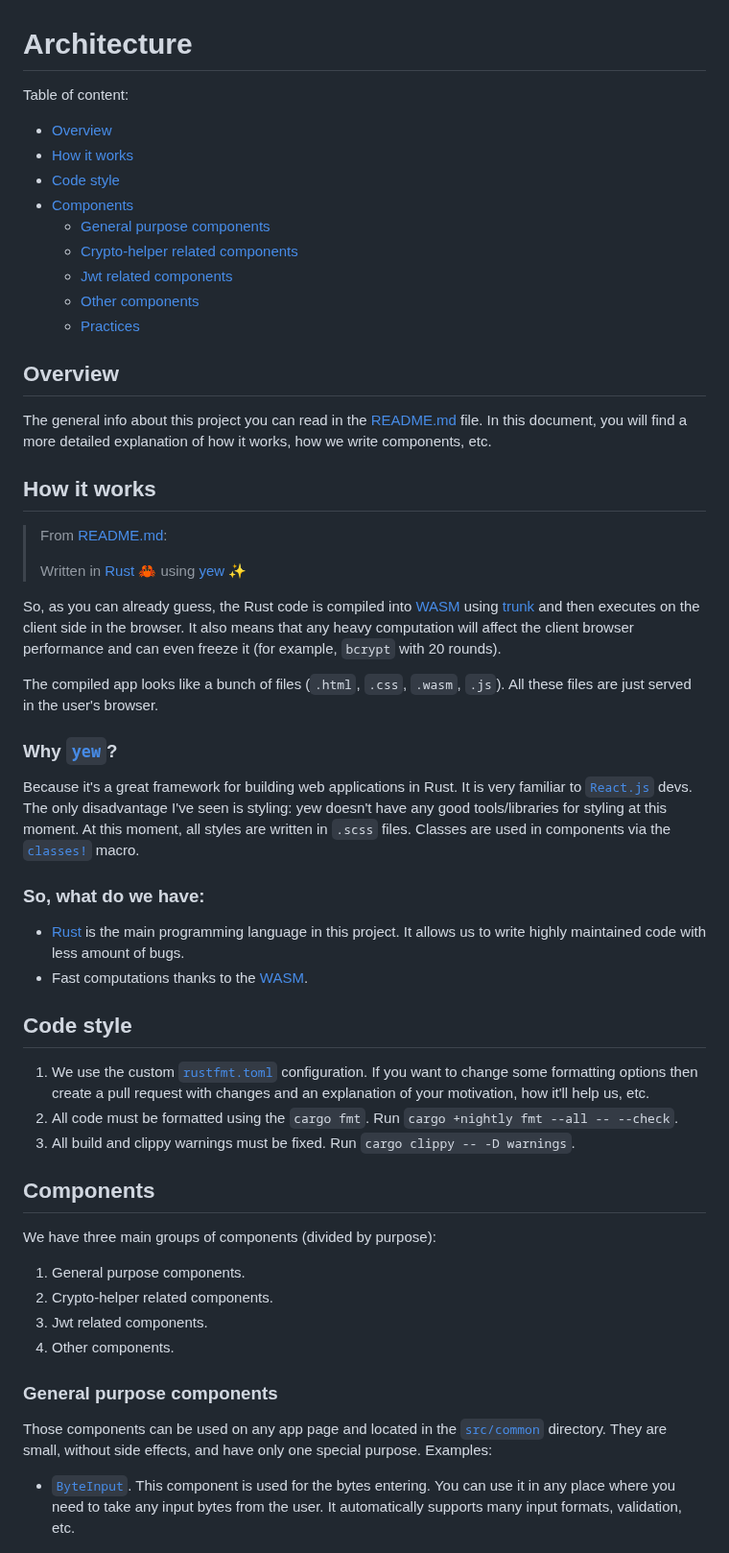
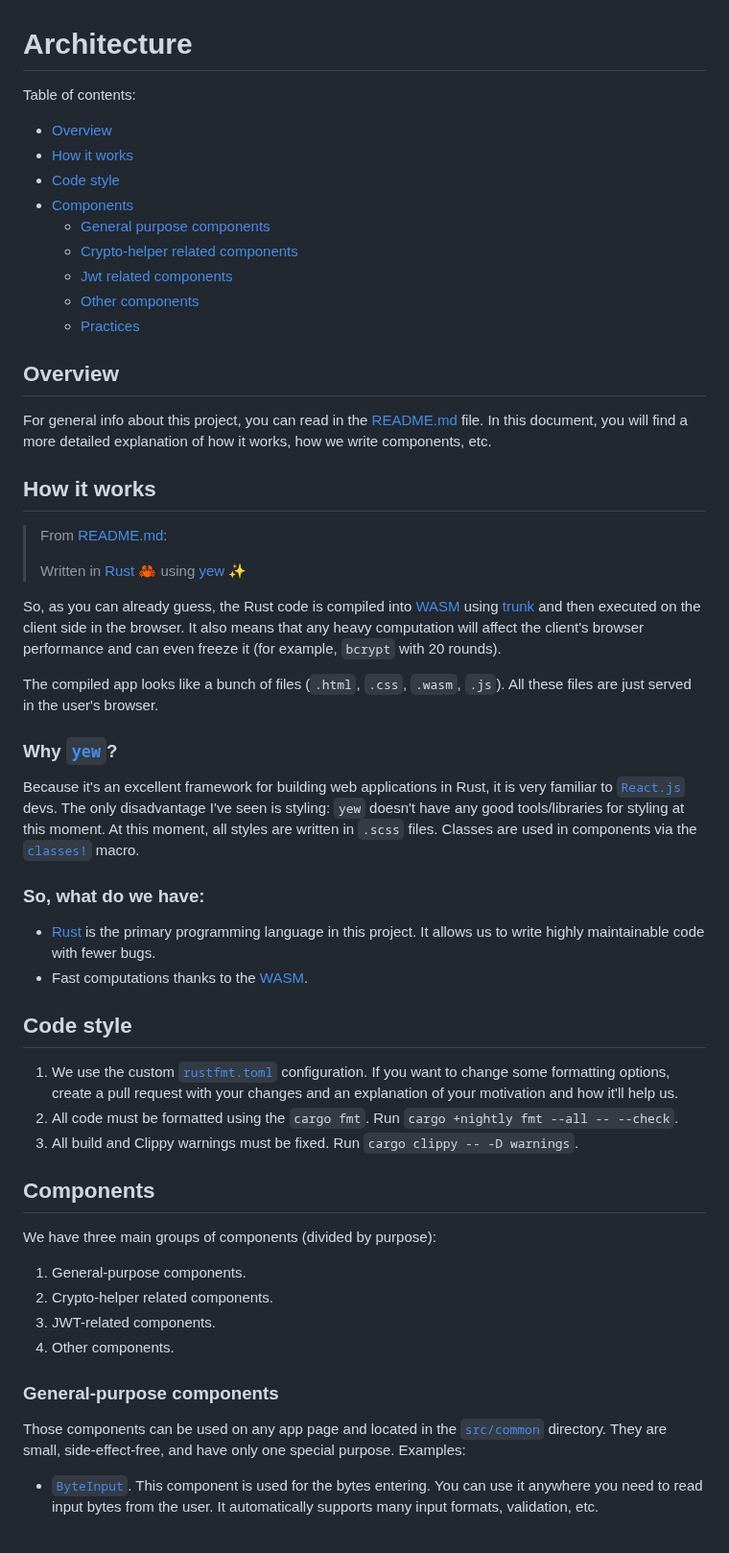
Before and after one commit to TheBestTvarynka/crypto-helper, a Markdown page: ARCHITECTURE.md, the part around one of its changes. Shown at 96% size. GitHub-like rendering.

Commit message:
Fix grammar and clarity in ARCHITECTURE.md
Corrected minor grammatical errors and improved clarity in the architecture documentation.

```diff
--- a/ARCHITECTURE.md
+++ b/ARCHITECTURE.md
@@ -1,7 +1,7 @@
 
 # Architecture
 
-Table of content:
+Table of contents:
 
 * [Overview](#overview)
 * [How it works](#how-it-works)
@@ -15,7 +15,7 @@ Table of content:
 
 ## Overview
 
-The general info about this project you can read in the [README.md](https://github.com/TheBestTvarynka/crypto-helper/blob/main/README.md) file. In this document, you will find a more detailed explanation of how it works, how we write components, etc.
+For general info about this project, you can read in the [README.md](https://github.com/TheBestTvarynka/crypto-helper/blob/main/README.md) file. In this document, you will find a more detailed explanation of how it works, how we write components, etc.
 
 ## How it works
 
@@ -23,38 +23,38 @@ The general info about this project you can read in the [README.md](https://gith
 >
 > Written in [Rust](https://github.com/rust-lang/rust) :crab: using [yew](https://github.com/yewstack/yew) :sparkles:
 
-So, as you can already guess, the Rust code is compiled into [WASM](https://en.wikipedia.org/wiki/WebAssembly) using [trunk](https://trunkrs.dev) and then executes on the client side in the browser. It also means that any heavy computation will affect the client browser performance and can even freeze it (for example, `bcrypt` with 20 rounds).
+So, as you can already guess, the Rust code is compiled into [WASM](https://en.wikipedia.org/wiki/WebAssembly) using [trunk](https://trunkrs.dev) and then executed on the client side in the browser. It also means that any heavy computation will affect the client's browser performance and can even freeze it (for example, `bcrypt` with 20 rounds).
 
 The compiled app looks like a bunch of files (`.html`, `.css`, `.wasm`, `.js`). All these files are just served in the user's browser.
 
 ### Why [`yew`](https://github.com/yewstack/yew)?
 
-Because it's a great framework for building web applications in Rust. It is very familiar to [`React.js`](https://react.dev) devs. The only disadvantage I've seen is styling: yew doesn't have any good tools/libraries for styling at this moment. At this moment, all styles are written in `.scss` files. Classes are used in components via the [`classes!`](https://docs.rs/yew/latest/yew/macro.classes.html) macro.
+Because it's an excellent framework for building web applications in Rust, it is very familiar to [`React.js`](https://react.dev) devs. The only disadvantage I've seen is styling: `yew` doesn't have any good tools/libraries for styling at this moment. At this moment, all styles are written in `.scss` files. Classes are used in components via the [`classes!`](https://docs.rs/yew/latest/yew/macro.classes.html) macro.
 
 ### So, what do we have:
 
-* [Rust](https://www.rust-lang.org/) is the main programming language in this project. It allows us to write highly maintained code with less amount of bugs.
+* [Rust](https://www.rust-lang.org/) is the primary programming language in this project. It allows us to write highly maintainable code with fewer bugs.
 * Fast computations thanks to the [WASM](https://en.wikipedia.org/wiki/WebAssembly).
 
 ## Code style
 
-1. We use the custom [`rustfmt.toml`](https://github.com/TheBestTvarynka/crypto-helper/blob/main/rustfmt.toml) configuration. If you want to change some formatting options then create a pull request with changes and an explanation of your motivation, how it'll help us, etc.
+1. We use the custom [`rustfmt.toml`](https://github.com/TheBestTvarynka/crypto-helper/blob/main/rustfmt.toml) configuration. If you want to change some formatting options, create a pull request with your changes and an explanation of your motivation and how it'll help us.
 2. All code must be formatted using the `cargo fmt`. Run `cargo +nightly fmt --all -- --check`.
-3. All build and clippy warnings must be fixed. Run `cargo clippy -- -D warnings`.
+3. All build and Clippy warnings must be fixed. Run `cargo clippy -- -D warnings`.
 
 ## Components
 
 We have three main groups of components (divided by purpose):
 
-1. General purpose components.
+1. General-purpose components.
 2. Crypto-helper related components.
-3. Jwt related components.
+3. JWT-related components.
 4. Other components.
 
-### General purpose components
+### General-purpose components
 
-Those components can be used on any app page and located in the [`src/common`](https://github.com/TheBestTvarynka/crypto-helper/tree/main/src/common) directory. They are small, without side effects, and have only one special purpose. Examples:
+Those components can be used on any app page and located in the [`src/common`](https://github.com/TheBestTvarynka/crypto-helper/tree/main/src/common) directory. They are small, side-effect-free, and have only one special purpose. Examples:
 
-* [`ByteInput`](https://github.com/TheBestTvarynka/crypto-helper/blob/main/src/common/byte_input.rs). This component is used for the bytes entering. You can use it in any place where you need to take any input bytes from the user. It automatically supports many input formats, validation, etc.
+* [`ByteInput`](https://github.com/TheBestTvarynka/crypto-helper/blob/main/src/common/byte_input.rs). This component is used for the bytes entering. You can use it anywhere you need to read input bytes from the user. It automatically supports many input formats, validation, etc.
 
 ![](/public/img/architecture/bi_1.png) ![](/public/img/architecture/bi_2.png) ![](/public/img/architecture/bi_3.png)
```
Also changed, not shown: other parts of ARCHITECTURE.md (+8 -8 lines).
